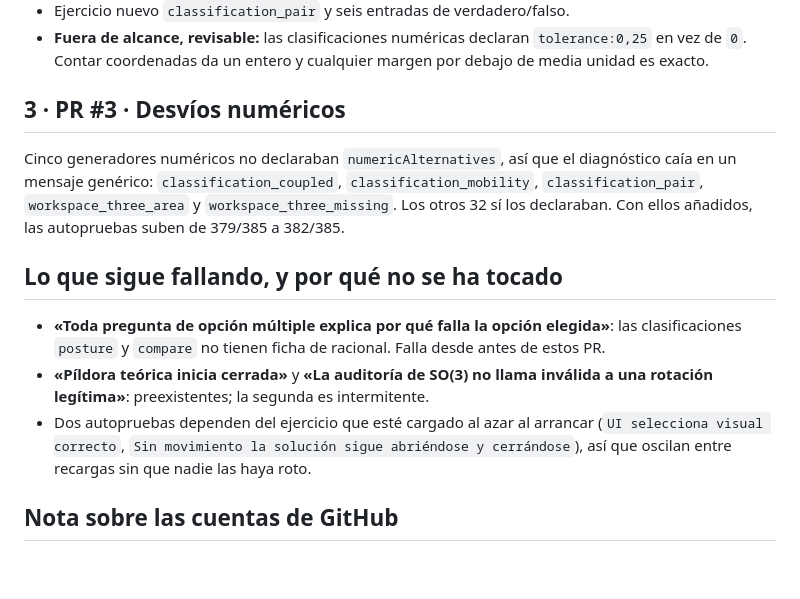
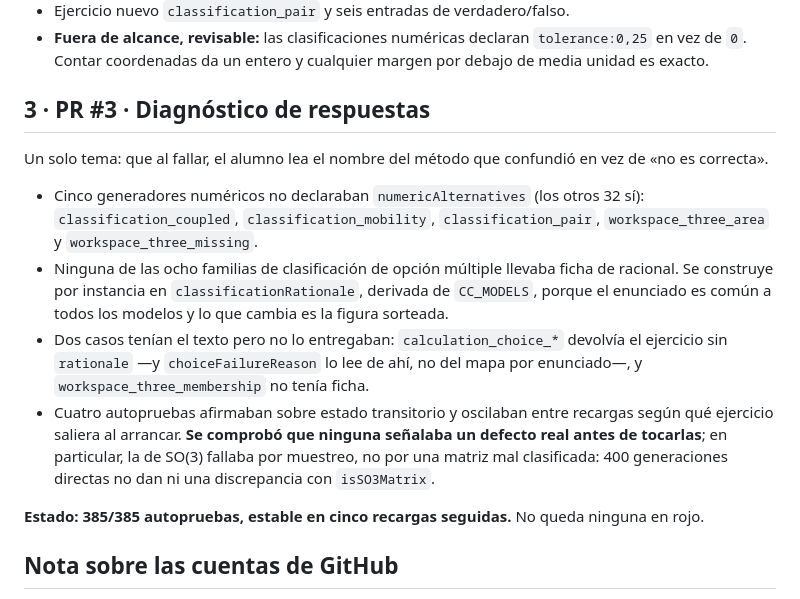
Before and after one commit to Said-Rosa/robotutor-laboratorio-visual, a Markdown page: HANDOFF.md, the part around the change. Rendered like a GitHub page; blank space fills up the shorter version.

Commit message:
Actualizar la nota de Codex: ya no queda ninguna autoprueba en rojo
Co-Authored-By: Claude Opus 5 <noreply@anthropic.com>

```diff
--- a/HANDOFF.md
+++ b/HANDOFF.md
@@ -47,15 +47,16 @@ Apilado sobre esta rama. **Cambiar su base a `main` cuando #1 se fusione.**
 - Ejercicio nuevo `classification_pair` y seis entradas de verdadero/falso.
 - **Fuera de alcance, revisable:** las clasificaciones numéricas declaran `tolerance:0,25` en vez de `0`. Contar coordenadas da un entero y cualquier margen por debajo de media unidad es exacto.
 
-## 3 · PR #3 · Desvíos numéricos
+## 3 · PR #3 · Diagnóstico de respuestas
 
-Cinco generadores numéricos no declaraban `numericAlternatives`, así que el diagnóstico caía en un mensaje genérico: `classification_coupled`, `classification_mobility`, `classification_pair`, `workspace_three_area` y `workspace_three_missing`. Los otros 32 sí los declaraban. Con ellos añadidos, las autopruebas suben de 379/385 a 382/385.
+Un solo tema: que al fallar, el alumno lea el nombre del método que confundió en vez de «no es correcta».
 
-## Lo que sigue fallando, y por qué no se ha tocado
+- Cinco generadores numéricos no declaraban `numericAlternatives` (los otros 32 sí): `classification_coupled`, `classification_mobility`, `classification_pair`, `workspace_three_area` y `workspace_three_missing`.
+- Ninguna de las ocho familias de clasificación de opción múltiple llevaba ficha de racional. Se construye por instancia en `classificationRationale`, derivada de `CC_MODELS`, porque el enunciado es común a todos los modelos y lo que cambia es la figura sorteada.
+- Dos casos tenían el texto pero no lo entregaban: `calculation_choice_*` devolvía el ejercicio sin `rationale` —y `choiceFailureReason` lo lee de ahí, no del mapa por enunciado—, y `workspace_three_membership` no tenía ficha.
+- Cuatro autopruebas afirmaban sobre estado transitorio y oscilaban entre recargas según qué ejercicio saliera al arrancar. **Se comprobó que ninguna señalaba un defecto real antes de tocarlas**; en particular, la de SO(3) fallaba por muestreo, no por una matriz mal clasificada: 400 generaciones directas no dan ni una discrepancia con `isSO3Matrix`.
 
-- **«Toda pregunta de opción múltiple explica por qué falla la opción elegida»**: las clasificaciones `posture` y `compare` no tienen ficha de racional. Falla desde antes de estos PR.
-- **«Píldora teórica inicia cerrada»** y **«La auditoría de SO(3) no llama inválida a una rotación legítima»**: preexistentes; la segunda es intermitente.
-- Dos autopruebas dependen del ejercicio que esté cargado al azar al arrancar (`UI selecciona visual correcto`, `Sin movimiento la solución sigue abriéndose y cerrándose`), así que oscilan entre recargas sin que nadie las haya roto.
+**Estado: 385/385 autopruebas, estable en cinco recargas seguidas.** No queda ninguna en rojo.
 
 ## Nota sobre las cuentas de GitHub
 
```
